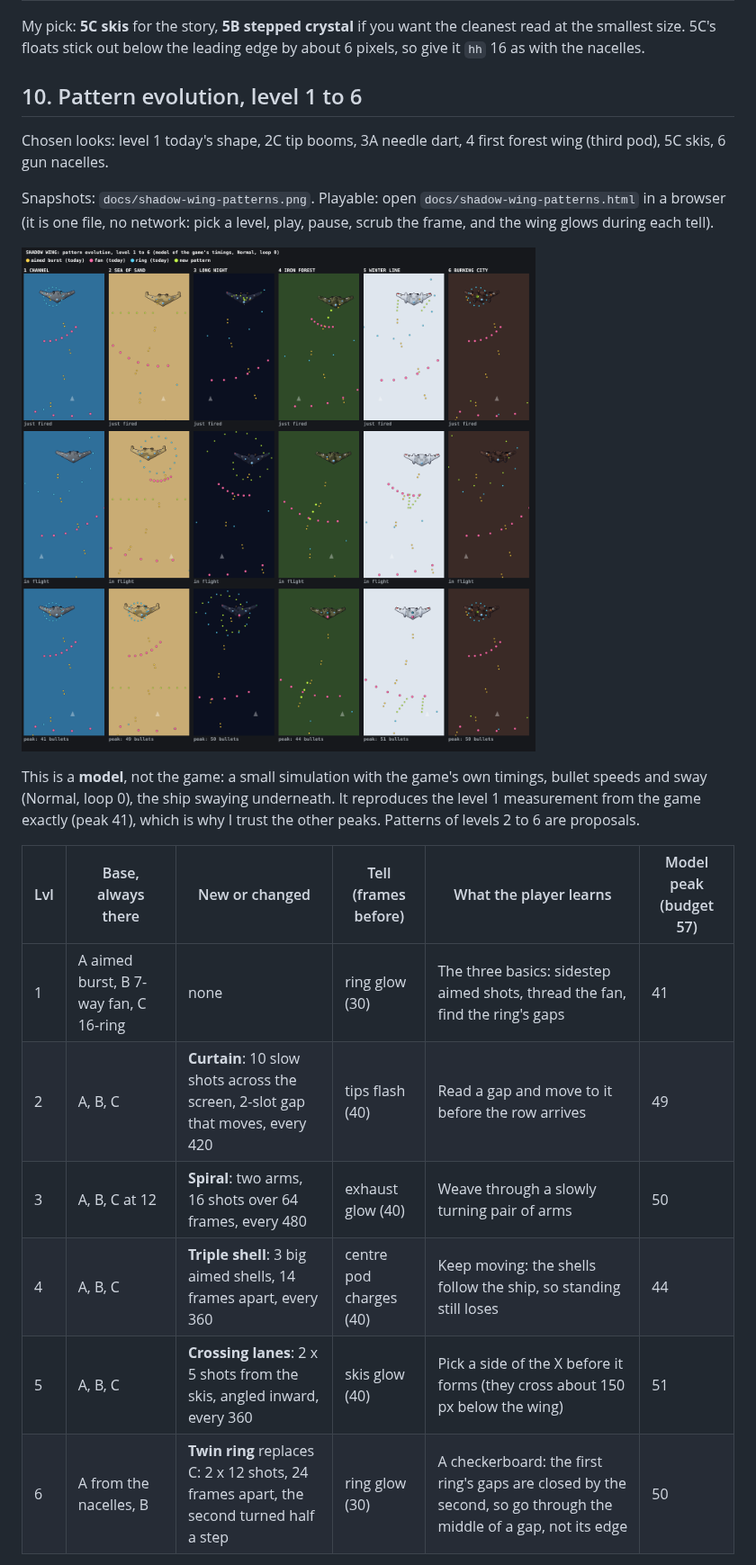
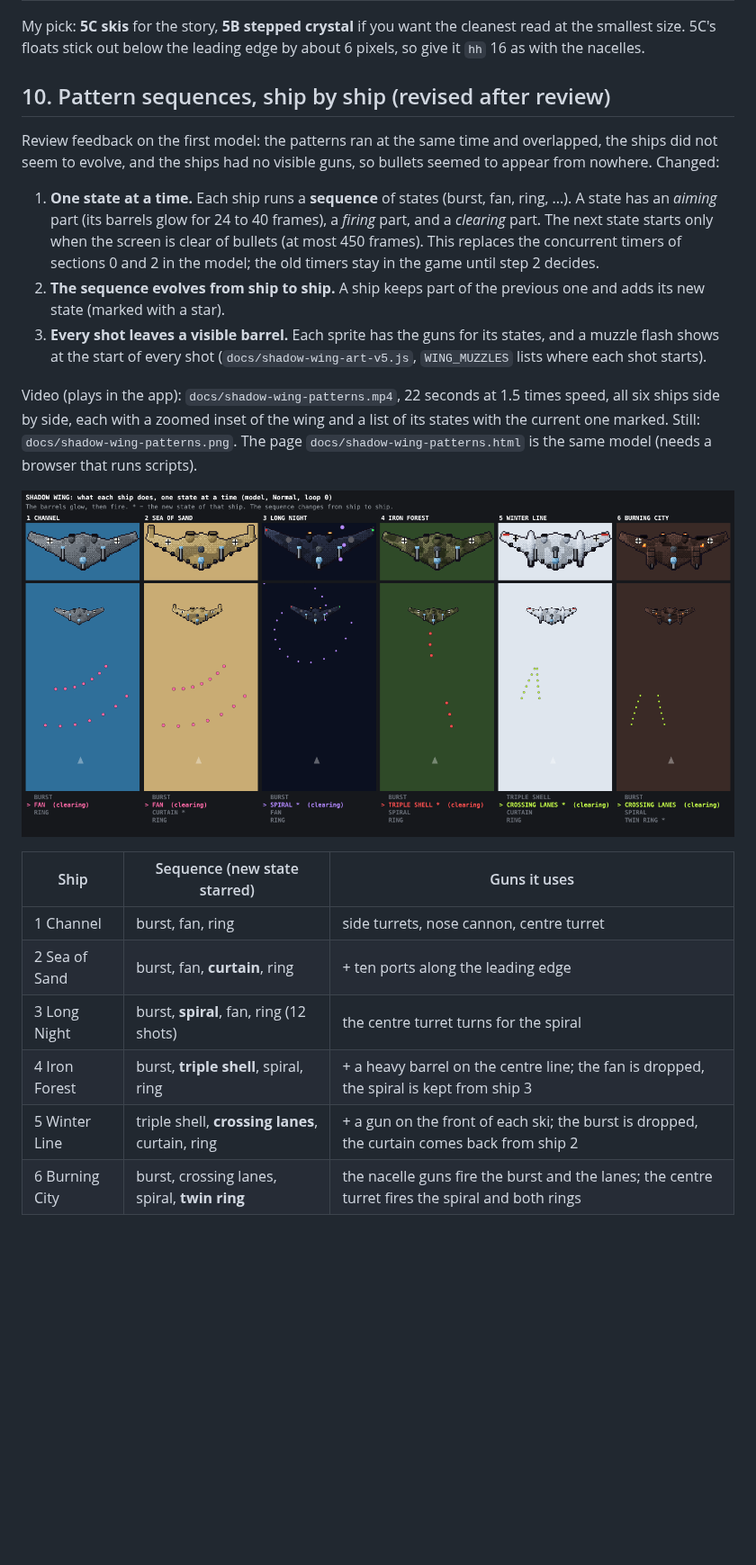
Before and after one commit to mandelforce/feuervogel, a Markdown page: docs/shadow-wing-design.md, the part around one of its changes. Shown at 90% size. Rendered like a GitHub page; pictures changed too: docs/shadow-wing-patterns.png; blank space fills up the shorter version.

```diff
--- a/docs/shadow-wing-design.md
+++ b/docs/shadow-wing-design.md
@@ -158,22 +158,24 @@ Mock-up: `docs/shadow-wing-looks-v4.png`, from `docs/shadow-wing-art-v4.js` (`ma
 
 My pick: **5C skis** for the story, **5B stepped crystal** if you want the cleanest read at the smallest size. 5C's floats stick out below the leading edge by about 6 pixels, so give it `hh` 16 as with the nacelles.
 
-## 10. Pattern evolution, level 1 to 6
+## 10. Pattern sequences, ship by ship (revised after review)
 
-Chosen looks: level 1 today's shape, 2C tip booms, 3A needle dart, 4 first forest wing (third pod), 5C skis, 6 gun nacelles.
+Review feedback on the first model: the patterns ran at the same time and overlapped, the ships did not seem to evolve, and the ships had no visible guns, so bullets seemed to appear from nowhere. Changed:
 
-Snapshots: `docs/shadow-wing-patterns.png`. Playable: open `docs/shadow-wing-patterns.html` in a browser (it is one file, no network: pick a level, play, pause, scrub the frame, and the wing glows during each tell).
+1. **One state at a time.** Each ship runs a **sequence** of states (burst, fan, ring, ...). A state has an *aiming* part (its barrels glow for 24 to 40 frames), a *firing* part, and a *clearing* part. The next state starts only when the screen is clear of bullets (at most 450 frames). This replaces the concurrent timers of sections 0 and 2 in the model; the old timers stay in the game until step 2 decides.
+2. **The sequence evolves from ship to ship.** A ship keeps part of the previous one and adds its new state (marked with a star).
+3. **Every shot leaves a visible barrel.** Each sprite has the guns for its states, and a muzzle flash shows at the start of every shot (`docs/shadow-wing-art-v5.js`, `WING_MUZZLES` lists where each shot starts).
 
-![Pattern evolution](shadow-wing-patterns.png)
+Video (plays in the app): `docs/shadow-wing-patterns.mp4`, 22 seconds at 1.5 times speed, all six ships side by side, each with a zoomed inset of the wing and a list of its states with the current one marked. Still: `docs/shadow-wing-patterns.png`. The page `docs/shadow-wing-patterns.html` is the same model (needs a browser that runs scripts).
 
-This is a **model**, not the game: a small simulation with the game's own timings, bullet speeds and sway (Normal, loop 0), the ship swaying underneath. It reproduces the level 1 measurement from the game exactly (peak 41), which is why I trust the other peaks. Patterns of levels 2 to 6 are proposals.
+![One frame of the video](shadow-wing-patterns.png)
 
-| Lvl | Base, always there | New or changed | Tell (frames before) | What the player learns | Model peak (budget 57) |
-|---|---|---|---|---|---|
-| 1 | A aimed burst, B 7-way fan, C 16-ring | none | ring glow (30) | The three basics: sidestep aimed shots, thread the fan, find the ring's gaps | 41 |
-| 2 | A, B, C | **Curtain**: 10 slow shots across the screen, 2-slot gap that moves, every 420 | tips flash (40) | Read a gap and move to it before the row arrives | 49 |
-| 3 | A, B, C at 12 | **Spiral**: two arms, 16 shots over 64 frames, every 480 | exhaust glow (40) | Weave through a slowly turning pair of arms | 50 |
-| 4 | A, B, C | **Triple shell**: 3 big aimed shells, 14 frames apart, every 360 | centre pod charges (40) | Keep moving: the shells follow the ship, so standing still loses | 44 |
-| 5 | A, B, C | **Crossing lanes**: 2 x 5 shots from the skis, angled inward, every 360 | skis glow (40) | Pick a side of the X before it forms (they cross about 150 px below the wing) | 51 |
-| 6 | A from the nacelles, B | **Twin ring** replaces C: 2 x 12 shots, 24 frames apart, the second turned half a step | ring glow (30) | A checkerboard: the first ring's gaps are closed by the second, so go through the middle of a gap, not its edge | 50 |
+| Ship | Sequence (new state starred) | Guns it uses |
+|---|---|---|
+| 1 Channel | burst, fan, ring | side turrets, nose cannon, centre turret |
+| 2 Sea of Sand | burst, fan, **curtain**, ring | + ten ports along the leading edge |
+| 3 Long Night | burst, **spiral**, fan, ring (12 shots) | the centre turret turns for the spiral |
+| 4 Iron Forest | burst, **triple shell**, spiral, ring | + a heavy barrel on the centre line; the fan is dropped, the spiral is kept from ship 3 |
+| 5 Winter Line | triple shell, **crossing lanes**, curtain, ring | + a gun on the front of each ski; the burst is dropped, the curtain comes back from ship 2 |
+| 6 Burning City | burst, crossing lanes, spiral, **twin ring** | the nacelle guns fire the burst and the lanes; the centre turret fires the spiral and both rings |
 
```
Also changed, not shown: other parts of docs/shadow-wing-design.md (+15 -6 lines), docs/shadow-wing-prompt.md (+6 -0 lines), 4 other files.
